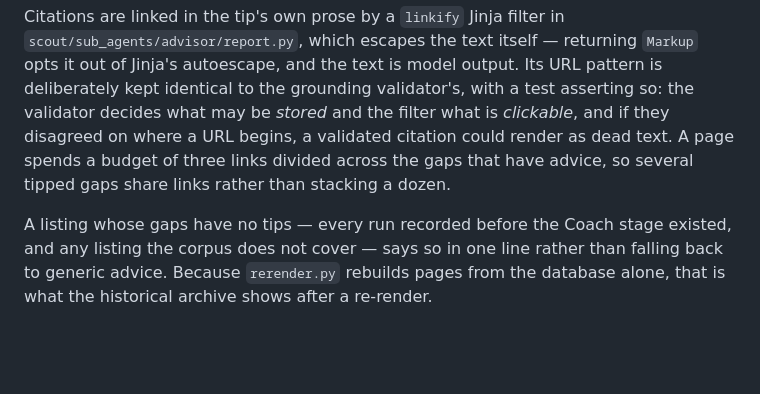
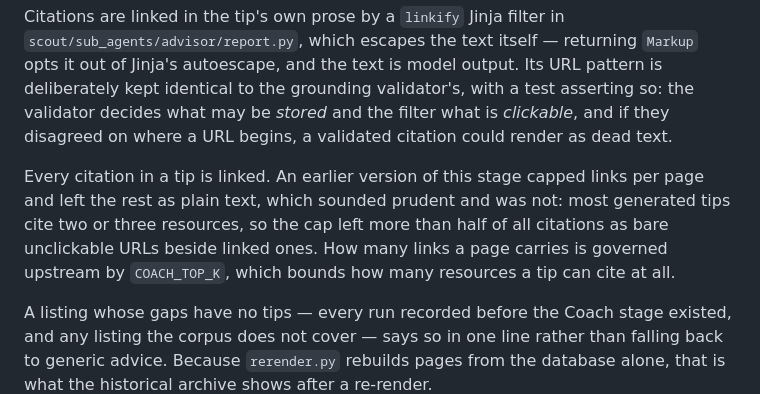
Before and after one commit to Trung6405/job-market-scout, a Markdown page: docs/project/architecture-pipeline-overview.md, the part around the change. GitHub-like rendering; blank space fills up the shorter version.

Commit message:
docs: correct the link-budget description after its removal
The architecture overview is a living document and still described the
per-page citation budget deleted in the previous commit. It now states
what holds — every citation is linked, and volume is governed upstream
by COACH_TOP_K — and says why the cap was wrong, so the next person does
not reintroduce it as an obvious improvement.

The P4 phase docs keep their task steps unchanged: those are the
execution log of what was done at the time, and rewriting them would
erase the record that the budget was built, shipped, and then disproved
by real data. Their goal lines and dependency note now point at the
amendment instead.

Co-Authored-By: Claude Opus 5 (1M context) <noreply@anthropic.com>

```diff
--- a/docs/project/architecture-pipeline-overview.md
+++ b/docs/project/architecture-pipeline-overview.md
@@ -119,9 +119,14 @@ Citations are linked in the tip's own prose by a `linkify` Jinja filter in
 URL pattern is deliberately kept identical to the grounding validator's, with a
 test asserting so: the validator decides what may be *stored* and the filter
 what is *clickable*, and if they disagreed on where a URL begins, a validated
-citation could render as dead text. A page spends a budget of three links
-divided across the gaps that have advice, so several tipped gaps share links
-rather than stacking a dozen.
+citation could render as dead text.
+
+Every citation in a tip is linked. An earlier version of this stage capped
+links per page and left the rest as plain text, which sounded prudent and was
+not: most generated tips cite two or three resources, so the cap left more than
+half of all citations as bare unclickable URLs beside linked ones. How many
+links a page carries is governed upstream by `COACH_TOP_K`, which bounds how
+many resources a tip can cite at all.
 
 A listing whose gaps have no tips — every run recorded before the Coach stage
 existed, and any listing the corpus does not cover — says so in one line rather
```
Also changed, not shown: 2 other files.
